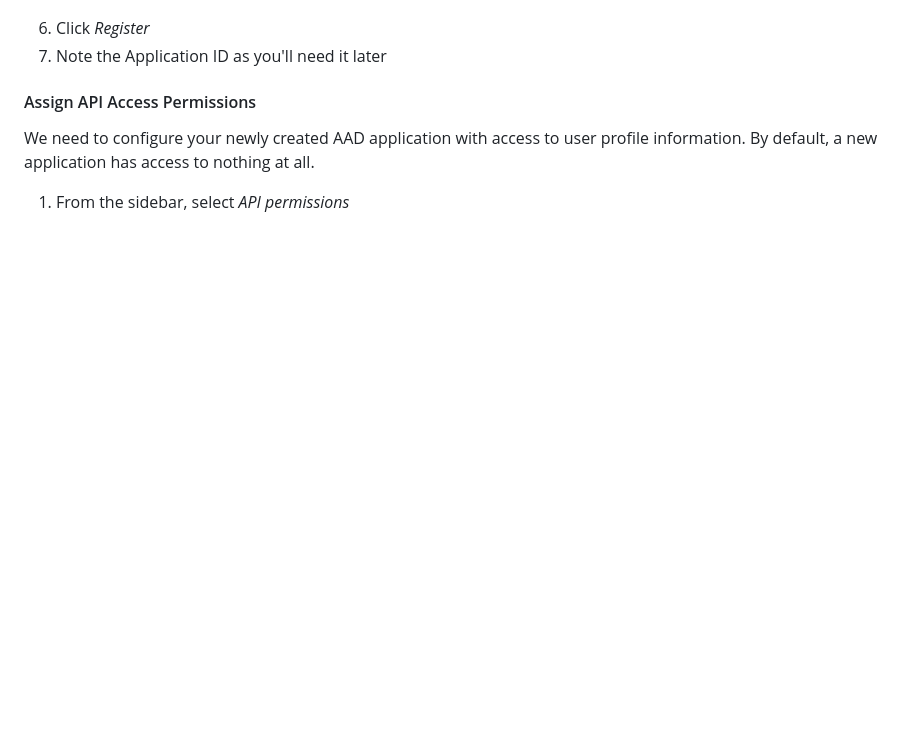
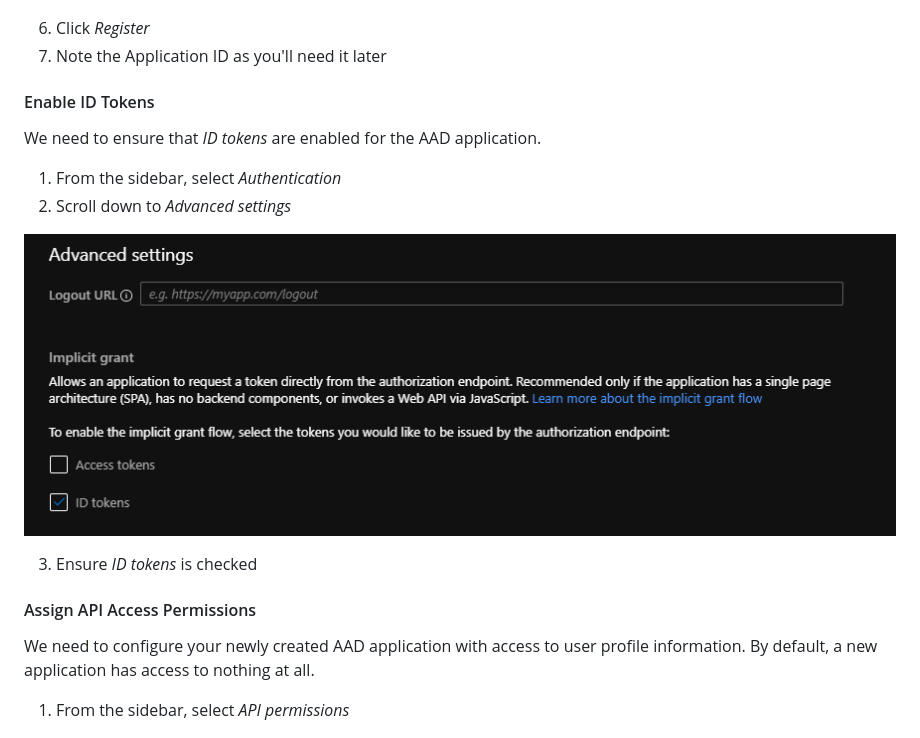
Before and after one commit to Azure/azure-render-hub, a Markdown page: docs/00-deployment.md, the part around the change. Rendered like a GitHub page; pictures changed too: docs/images/00-id-tokens.png (added); blank space fills up the shorter version.

Commit message:
Update 00-deployment.md to enable ID tokens (#110)
* Update 00-deployment.md

* Add files via upload

* Update 00-deployment.md

```diff
--- a/docs/00-deployment.md
+++ b/docs/00-deployment.md
@@ -49,6 +49,17 @@ We're going to create the AAD application required to host the Azure Render Hub
 
  6. Click *Register*
  7. Note the Application ID as you'll need it later
+
+#### Enable ID Tokens
+
+We need to ensure that *ID tokens* are enabled for the AAD application.
+
+1. From the sidebar, select *Authentication*
+2. Scroll down to *Advanced settings*
+
+![ID tokens](images/00-id-tokens.png)
+
+3. Ensure *ID tokens* is checked
 
 #### Assign API Access Permissions
 
```
